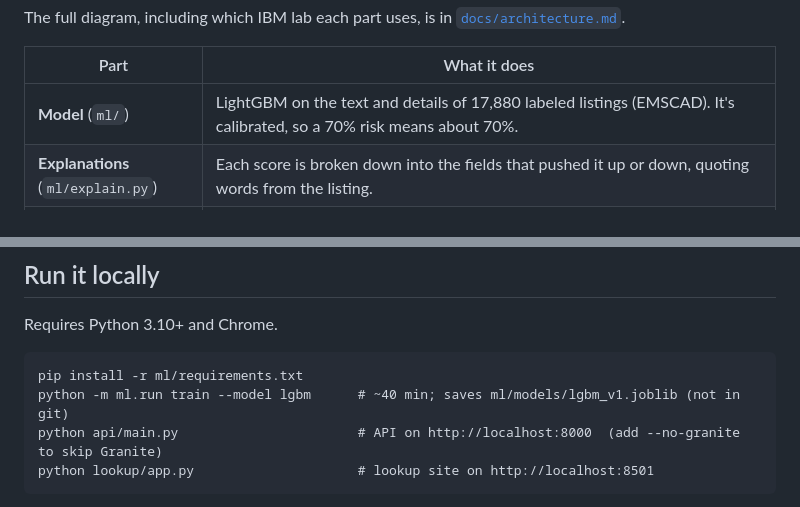
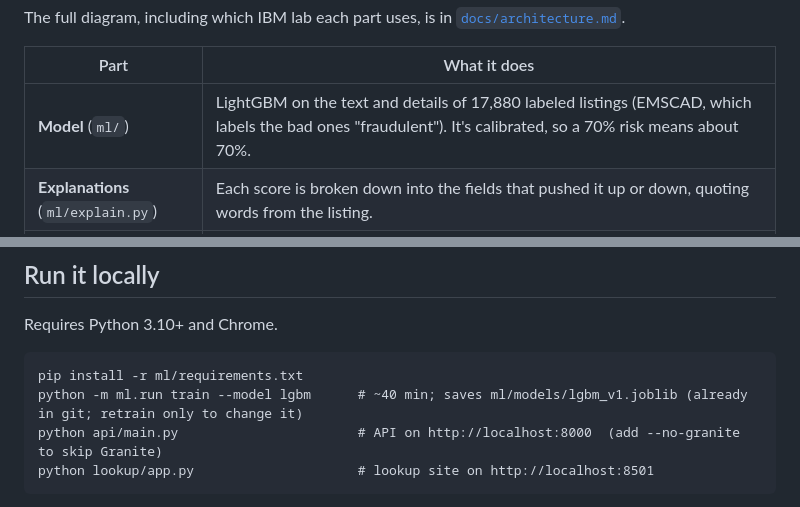
Before and after one commit to rachelchen24/ibmz, a Markdown page: README.md, 2 parts joined by grey strips. Rendered like a GitHub page.

````diff
--- a/README.md
+++ b/README.md
@@ -26,7 +26,7 @@ The full diagram, including which IBM lab each part uses, is in [`docs/architect
 
 | Part | What it does |
 |---|---|
-| **Model** (`ml/`) | LightGBM on the text and details of 17,880 labeled listings (EMSCAD). It's calibrated, so a 70% risk means about 70%. |
+| **Model** (`ml/`) | LightGBM on the text and details of 17,880 labeled listings (EMSCAD, which labels the bad ones "fraudulent"). It's calibrated, so a 70% risk means about 70%. |
 | **Explanations** (`ml/explain.py`) | Each score is broken down into the fields that pushed it up or down, quoting words from the listing. |
 | **IBM Granite** (`ml/granite.py`) | Writes one sentence from those reasons only. Locally it's `granite-3.1-1b-a400m-instruct`; on LinuxONE it runs through watsonx.ai. A wording check blocks accusations and falls back to a template. |
 | **API** (`api/`) | `POST /score` (~100 ms), `POST /summary` (Granite), `GET /health`, `GET /demo`. Standard library only. |
@@ -64,7 +64,7 @@ Requires Python 3.10+ and Chrome.
 
 ```
 pip install -r ml/requirements.txt
-python -m ml.run train --model lgbm      # ~40 min; saves ml/models/lgbm_v1.joblib (not in git)
+python -m ml.run train --model lgbm      # ~40 min; saves ml/models/lgbm_v1.joblib (already in git; retrain only to change it)
 python api/main.py                       # API on http://localhost:8000  (add --no-granite to skip Granite)
 python lookup/app.py                     # lookup site on http://localhost:8501
 ```
````
Also changed, not shown: other parts of README.md (+8 -8 lines).
